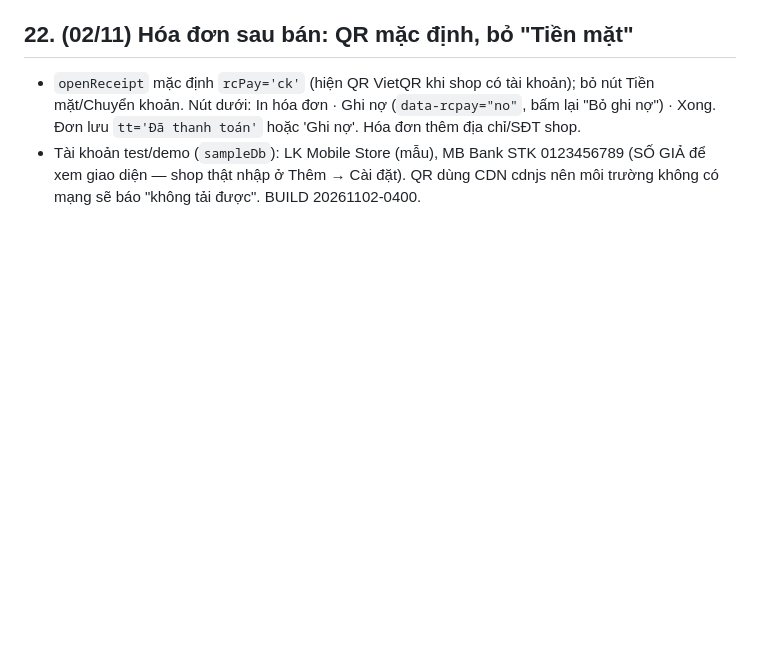
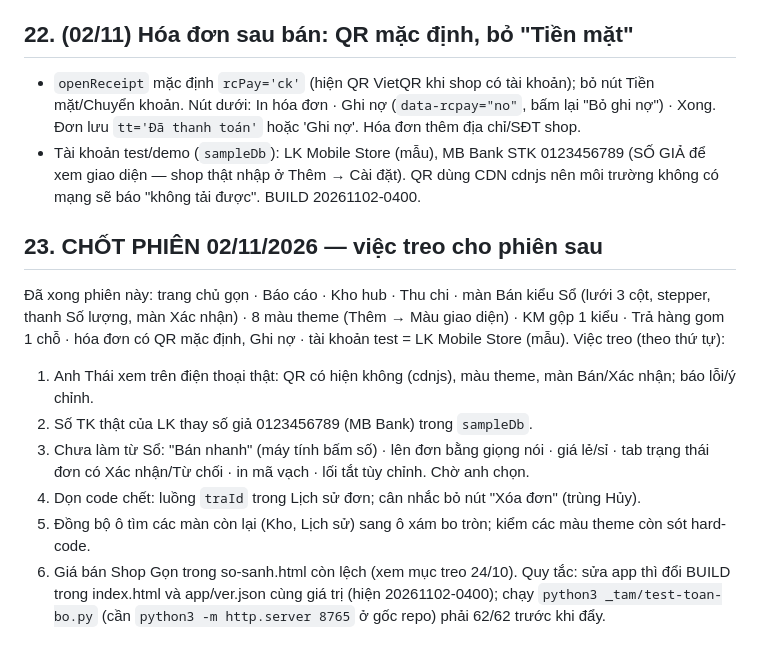
Before and after one commit to MrDT1988/shopgon, a Markdown page: BAN_GIAO.md, the part around the change. Drawn GitHub-style; blank space fills up the shorter version.

Commit message:
Chốt phiên 02/11: bàn giao + việc treo
Co-Authored-By: Claude Sonnet 5.5 <noreply@anthropic.com>
Claude-Session: https://claude.ai/code/session_01WkqQzBUSpHrXNAFWuHV4au

```diff
--- a/BAN_GIAO.md
+++ b/BAN_GIAO.md
@@ -189,3 +189,14 @@ App quản lý bán hàng cho shop điện thoại (shopgon.vn), chạy trên đ
 - `openReceipt` mặc định `rcPay='ck'` (hiện QR VietQR khi shop có tài khoản); bỏ nút Tiền mặt/Chuyển khoản. Nút dưới: In hóa đơn · Ghi nợ (`data-rcpay="no"`, bấm lại "Bỏ ghi nợ") · Xong. Đơn lưu `tt='Đã thanh toán'` hoặc 'Ghi nợ'. Hóa đơn thêm địa chỉ/SĐT shop.
 - Tài khoản test/demo (`sampleDb`): LK Mobile Store (mẫu), MB Bank STK 0123456789 (SỐ GIẢ để xem giao diện — shop thật nhập ở Thêm → Cài đặt). QR dùng CDN cdnjs nên môi trường không có mạng sẽ báo "không tải được".
 BUILD 20261102-0400.
+
+## 23. CHỐT PHIÊN 02/11/2026 — việc treo cho phiên sau
+Đã xong phiên này: trang chủ gọn · Báo cáo · Kho hub · Thu chi · màn Bán kiểu Sổ (lưới 3 cột, stepper, thanh Số lượng, màn Xác nhận) · 8 màu theme (Thêm → Màu giao diện) · KM gộp 1 kiểu · Trả hàng gom 1 chỗ · hóa đơn có QR mặc định, Ghi nợ · tài khoản test = LK Mobile Store (mẫu).
+Việc treo (theo thứ tự):
+1. Anh Thái xem trên điện thoại thật: QR có hiện không (cdnjs), màu theme, màn Bán/Xác nhận; báo lỗi/ý chỉnh.
+2. Số TK thật của LK thay số giả 0123456789 (MB Bank) trong `sampleDb`.
+3. Chưa làm từ Sổ: "Bán nhanh" (máy tính bấm số) · lên đơn bằng giọng nói · giá lẻ/sỉ · tab trạng thái đơn có Xác nhận/Từ chối · in mã vạch · lối tắt tùy chỉnh. Chờ anh chọn.
+4. Dọn code chết: luồng `traId` trong Lịch sử đơn; cân nhắc bỏ nút "Xóa đơn" (trùng Hủy).
+5. Đồng bộ ô tìm các màn còn lại (Kho, Lịch sử) sang ô xám bo tròn; kiểm các màu theme còn sót hard-code.
+6. Giá bán Shop Gọn trong so-sanh.html còn lệch (xem mục treo 24/10).
+Quy tắc: sửa app thì đổi BUILD trong index.html và app/ver.json cùng giá trị (hiện 20261102-0400); chạy `python3 _tam/test-toan-bo.py` (cần `python3 -m http.server 8765` ở gốc repo) phải 62/62 trước khi đẩy.
```
